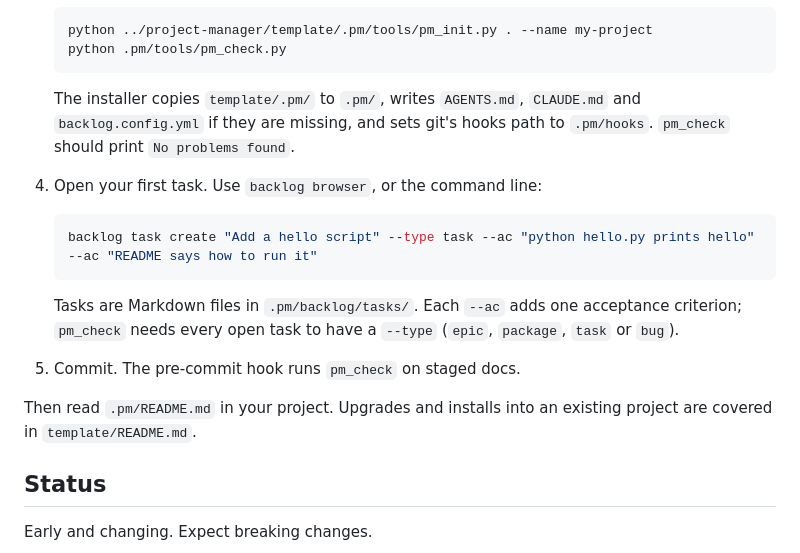
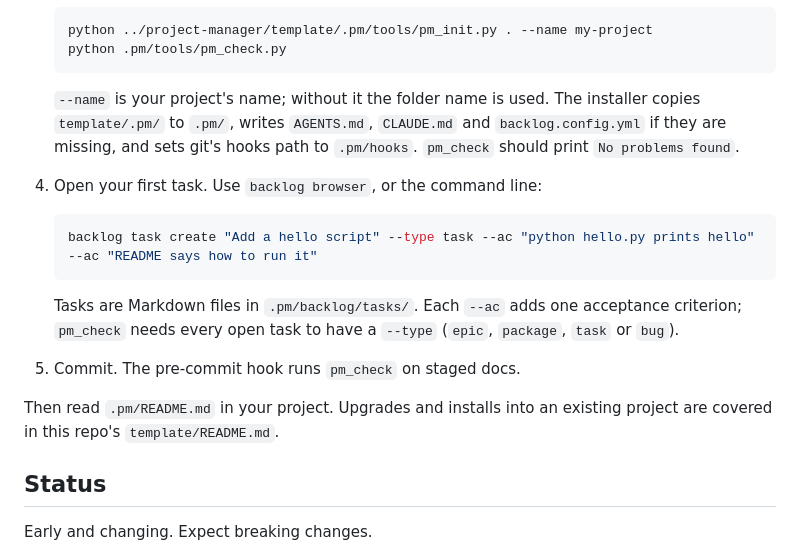
Before and after one commit to Kscl1/project-manager, a Markdown page: README.md, the part around the change. Rendered like a GitHub page.

Commit message:
docs(readme): explain --name and where template/README.md lives
Refs: none
Assisted-by: Claude Opus 5.5 (high)

````diff
--- a/README.md
+++ b/README.md
@@ -35,7 +35,7 @@ You need Python 3.11 or newer, Git, and the [Backlog.md](https://github.com/MrLe
    python .pm/tools/pm_check.py
    ```
 
-   The installer copies `template/.pm/` to `.pm/`, writes `AGENTS.md`, `CLAUDE.md` and `backlog.config.yml` if they are missing, and sets git's hooks path to `.pm/hooks`. `pm_check` should print `No problems found`.
+   `--name` is your project's name; without it the folder name is used. The installer copies `template/.pm/` to `.pm/`, writes `AGENTS.md`, `CLAUDE.md` and `backlog.config.yml` if they are missing, and sets git's hooks path to `.pm/hooks`. `pm_check` should print `No problems found`.
 
 4. Open your first task. Use `backlog browser`, or the command line:
 
@@ -47,7 +47,7 @@ You need Python 3.11 or newer, Git, and the [Backlog.md](https://github.com/MrLe
 
 5. Commit. The pre-commit hook runs `pm_check` on staged docs.
 
-Then read `.pm/README.md` in your project. Upgrades and installs into an existing project are covered in `template/README.md`.
+Then read `.pm/README.md` in your project. Upgrades and installs into an existing project are covered in this repo's `template/README.md`.
 
 ## Status
 
````
